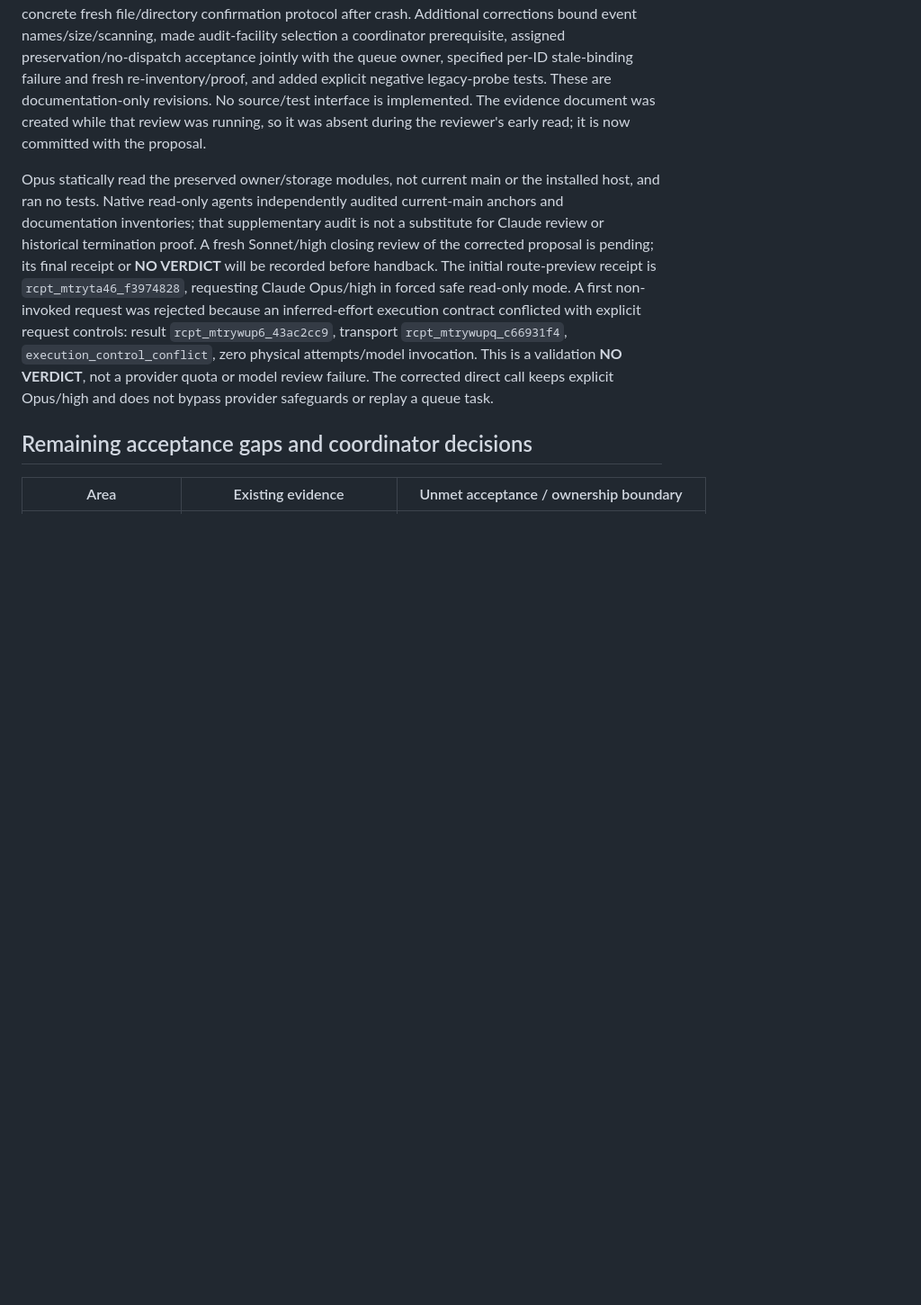
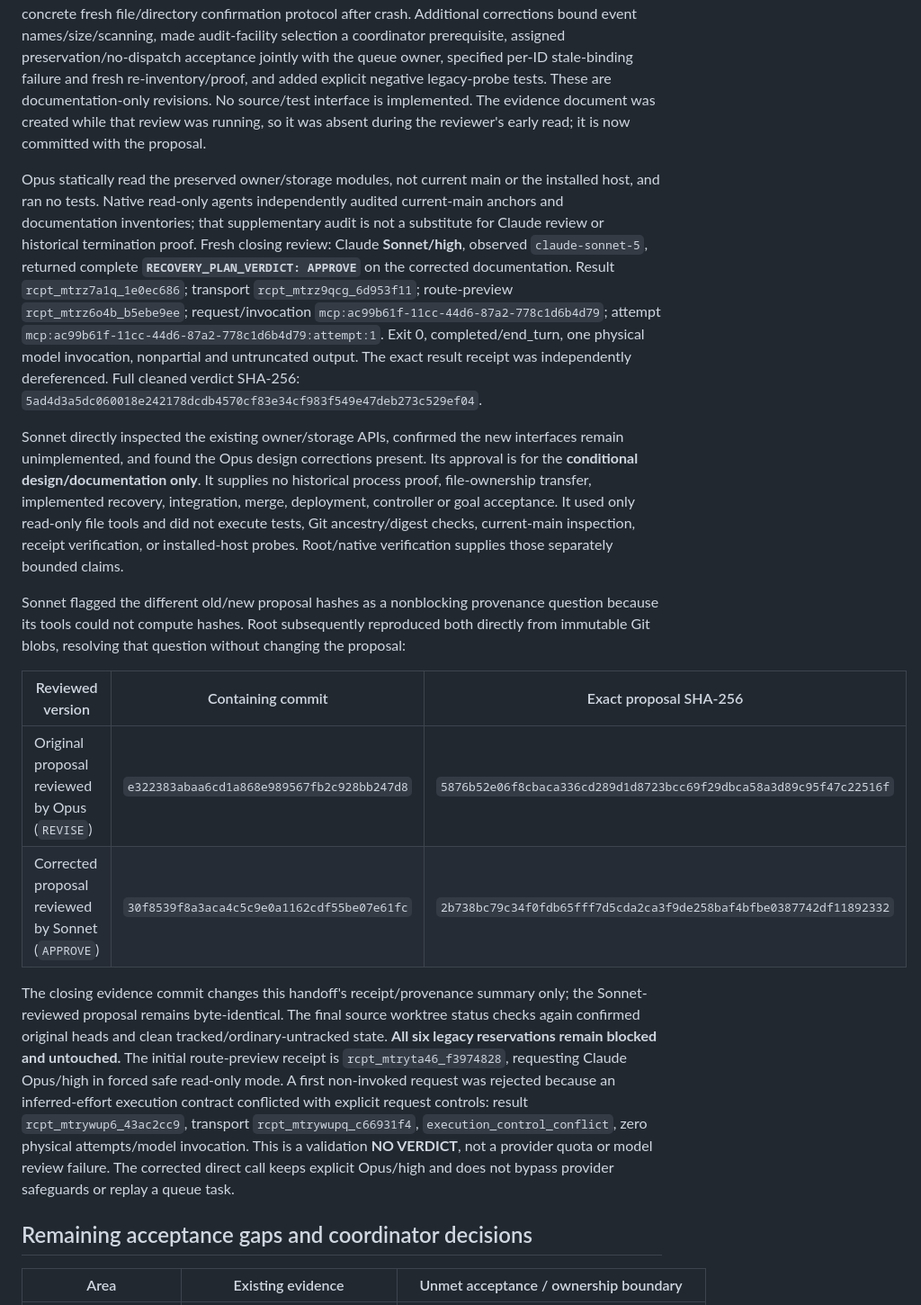
Before and after one commit to maximyz3d/relaybridge, a Markdown page: docs/OWNER-STORAGE-HANDOFF-20260907.md, the part around the change. Shown at 90% size. GitHub-like rendering; blank space fills up the shorter version.

Commit message:
docs(evidence): record complete Sonnet recovery plan approval
Evidence: Sonnet high rcpt_mtrz7a1q_1e0ec686 completed APPROVE for conditional documentation only; immutable Git blobs verify separate Opus and Sonnet proposal hashes. Six legacy records remain unverified and blocked.

Refs: #122, #123; RB-QUEUE-EXTERNAL-2026-09-07

```diff
--- a/docs/OWNER-STORAGE-HANDOFF-20260907.md
+++ b/docs/OWNER-STORAGE-HANDOFF-20260907.md
@@ -159,7 +159,18 @@ First complete architecture review: Claude **Opus/high**, observed `claude-opus-
 
 Opus confirmed that the proposal correctly keeps all six reservations held. Required corrections were missing anchored audit reads, an explicit coordinator-owned lock mechanism/dependency, and a concrete fresh file/directory confirmation protocol after crash. Additional corrections bound event names/size/scanning, made audit-facility selection a coordinator prerequisite, assigned preservation/no-dispatch acceptance jointly with the queue owner, specified per-ID stale-binding failure and fresh re-inventory/proof, and added explicit negative legacy-probe tests. These are documentation-only revisions. No source/test interface is implemented. The evidence document was created while that review was running, so it was absent during the reviewer's early read; it is now committed with the proposal.
 
-Opus statically read the preserved owner/storage modules, not current main or the installed host, and ran no tests. Native read-only agents independently audited current-main anchors and documentation inventories; that supplementary audit is not a substitute for Claude review or historical termination proof. A fresh Sonnet/high closing review of the corrected proposal is pending; its final receipt or **NO VERDICT** will be recorded before handback. The initial route-preview receipt is `rcpt_mtryta46_f3974828`, requesting Claude Opus/high in forced safe read-only mode. A first non-invoked request was rejected because an inferred-effort execution contract conflicted with explicit request controls: result `rcpt_mtrywup6_43ac2cc9`, transport `rcpt_mtrywupq_c66931f4`, `execution_control_conflict`, zero physical attempts/model invocation. This is a validation **NO VERDICT**, not a provider quota or model review failure. The corrected direct call keeps explicit Opus/high and does not bypass provider safeguards or replay a queue task.
+Opus statically read the preserved owner/storage modules, not current main or the installed host, and ran no tests. Native read-only agents independently audited current-main anchors and documentation inventories; that supplementary audit is not a substitute for Claude review or historical termination proof. Fresh closing review: Claude **Sonnet/high**, observed `claude-sonnet-5`, returned complete **`RECOVERY_PLAN_VERDICT: APPROVE`** on the corrected documentation. Result `rcpt_mtrz7a1q_1e0ec686`; transport `rcpt_mtrz9qcg_6d953f11`; route-preview `rcpt_mtrz6o4b_b5ebe9ee`; request/invocation `mcp:ac99b61f-11cc-44d6-87a2-778c1d6b4d79`; attempt `mcp:ac99b61f-11cc-44d6-87a2-778c1d6b4d79:attempt:1`. Exit 0, completed/end_turn, one physical model invocation, nonpartial and untruncated output. The exact result receipt was independently dereferenced. Full cleaned verdict SHA-256: `5ad4d3a5dc060018e242178dcdb4570cf83e34cf983f549e47deb273c529ef04`.
+
+Sonnet directly inspected the existing owner/storage APIs, confirmed the new interfaces remain unimplemented, and found the Opus design corrections present. Its approval is for the **conditional design/documentation only**. It supplies no historical process proof, file-ownership transfer, implemented recovery, integration, merge, deployment, controller or goal acceptance. It used only read-only file tools and did not execute tests, Git ancestry/digest checks, current-main inspection, receipt verification, or installed-host probes. Root/native verification supplies those separately bounded claims.
+
+Sonnet flagged the different old/new proposal hashes as a nonblocking provenance question because its tools could not compute hashes. Root subsequently reproduced both directly from immutable Git blobs, resolving that question without changing the proposal:
+
+| Reviewed version | Containing commit | Exact proposal SHA-256 |
+| --- | --- | --- |
+| Original proposal reviewed by Opus (`REVISE`) | `e322383abaa6cd1a868e989567fb2c928bb247d8` | `5876b52e06f8cbaca336cd289d1d8723bcc69f29dbca58a3d89c95f47c22516f` |
+| Corrected proposal reviewed by Sonnet (`APPROVE`) | `30f8539f8a3aca4c5c9e0a1162cdf55be07e61fc` | `2b738bc79c34f0fdb65fff7d5cda2ca3f9de258baf4bfbe0387742df11892332` |
+
+The closing evidence commit changes this handoff's receipt/provenance summary only; the Sonnet-reviewed proposal remains byte-identical. The final source worktree status checks again confirmed original heads and clean tracked/ordinary-untracked state. **All six legacy reservations remain blocked and untouched.** The initial route-preview receipt is `rcpt_mtryta46_f3974828`, requesting Claude Opus/high in forced safe read-only mode. A first non-invoked request was rejected because an inferred-effort execution contract conflicted with explicit request controls: result `rcpt_mtrywup6_43ac2cc9`, transport `rcpt_mtrywupq_c66931f4`, `execution_control_conflict`, zero physical attempts/model invocation. This is a validation **NO VERDICT**, not a provider quota or model review failure. The corrected direct call keeps explicit Opus/high and does not bypass provider safeguards or replay a queue task.
 
 ## Remaining acceptance gaps and coordinator decisions
 
```
